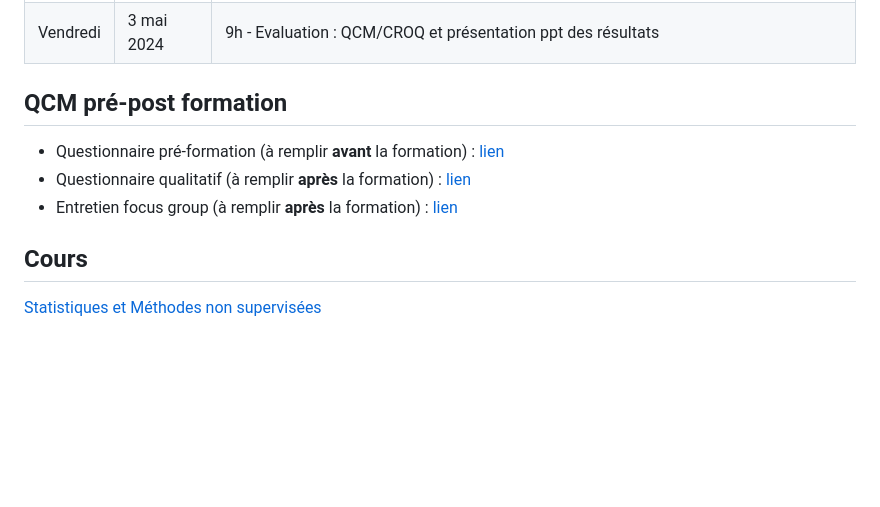
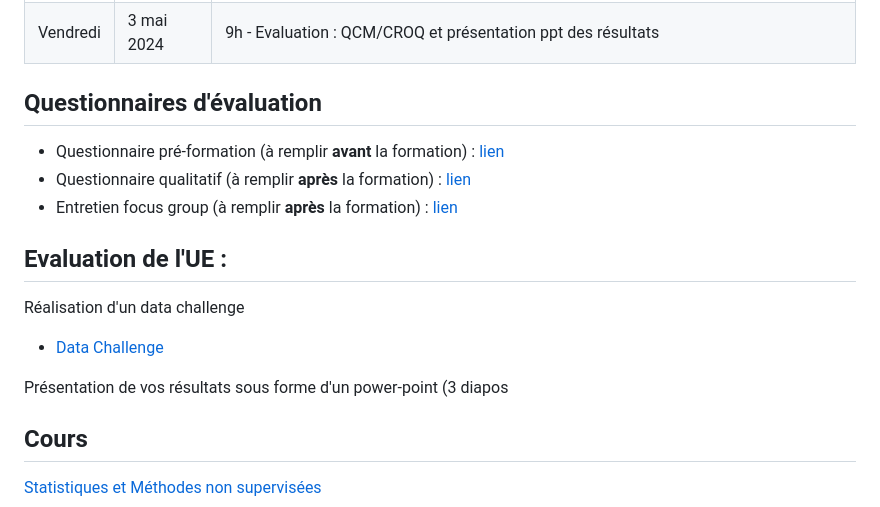
Before and after one commit to agodmer/UE-Medecine-IA-Omics, a Markdown page: README.md, the part around the change. Rendered like a GitHub page; blank space fills up the shorter version.

```diff
--- a/README.md
+++ b/README.md
@@ -47,11 +47,18 @@ L'évolution rapide des technologies numériques, couplée à une augmentation e
 | Vendredi | 3 mai 2024    | 9h - Evaluation : QCM/CROQ et présentation ppt des résultats |
 
 
-## QCM pré-post formation
+## Questionnaires d'évaluation
 
 - Questionnaire pré-formation (à remplir **avant** la formation) : [lien](https://forms.gle/aWgtBWgLjD6on2qy7)
 - Questionnaire qualitatif (à remplir **après** la formation) : [lien](https://forms.gle/FyLvviLgb6RqLgv18)
 - Entretien focus group (à remplir **après** la formation) : [lien](https://forms.gle/RyScg61raC7NBJoPA)
+
+## Evaluation de l'UE :
+
+Réalisation d'un data challenge
+- [Data Challenge](https://agodmer.github.io/UE-Medecine-IA-Omics/Cours/TP_Data_challenge.html)
+
+Présentation de vos résultats sous forme d'un power-point (3 diapos
 
 ## Cours
 
```
